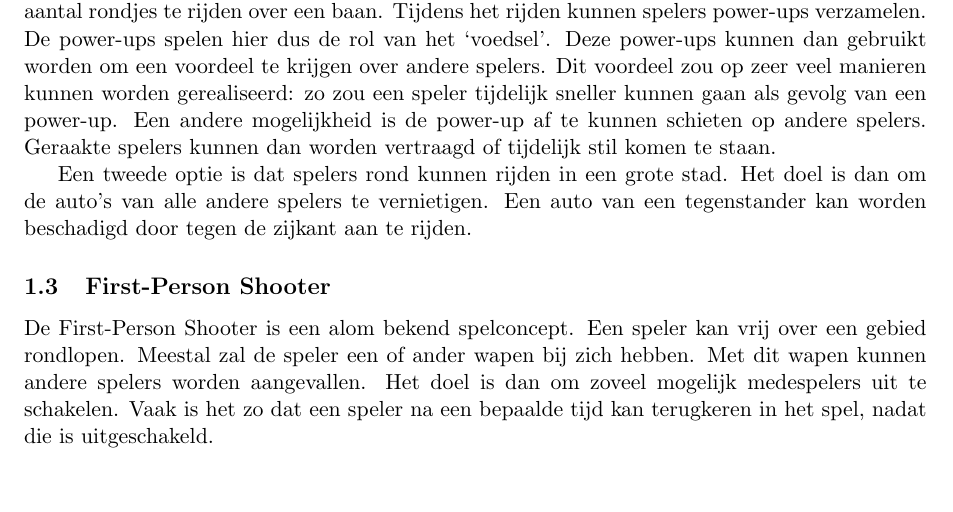
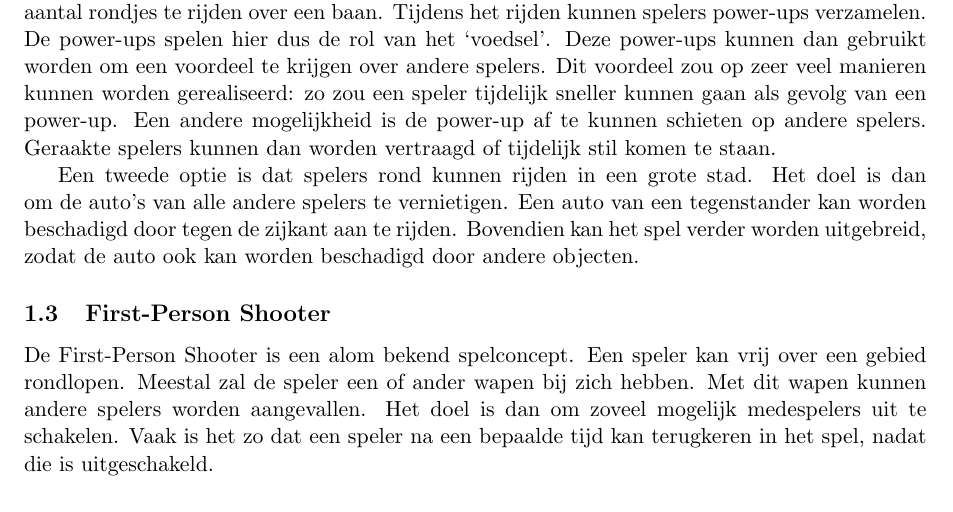
Before and after one commit to timvdalen/OGO-2.3, a LaTeX paper (keuze/documentation.tex, which reads keuze/keuze.tex): part of page 3 of 5, cut so that both start at the same text. Compiled offline with pdfLaTeX.

Commit message:
Laatste verbeteringen.

```diff
--- a/keuze/keuze.tex
+++ b/keuze/keuze.tex
@@ -16,7 +16,7 @@ Via RTS kwamen we op het idee van \emph{Tower Defense}. Tower Defense wordt norm
 \subsection{Racen}
 Bij een racespel dachten we aan twee alternatieven. De eerste optie was om het spelconcept van \emph{Mario Kart} ruwweg te volgen. Het doel hierbij is om zo snel mogelijk een vooraf vastgesteld aantal rondjes te rijden over een baan. Tijdens het rijden kunnen spelers power-ups verzamelen. De power-ups spelen hier dus de rol van het `voedsel'. Deze power-ups kunnen dan gebruikt worden om een voordeel te krijgen over andere spelers. Dit voordeel zou op zeer veel manieren kunnen worden gerealiseerd: zo zou een speler tijdelijk sneller kunnen gaan als gevolg van een power-up. Een andere mogelijkheid is de power-up af te kunnen schieten op andere spelers. Geraakte spelers kunnen dan worden vertraagd of tijdelijk stil komen te staan.
 
-Een tweede optie is dat spelers rond kunnen rijden in een grote stad. Het doel is dan om de auto's van alle andere spelers te vernietigen. Een auto van een tegenstander kan worden beschadigd door tegen de zijkant aan te rijden.
+Een tweede optie is dat spelers rond kunnen rijden in een grote stad. Het doel is dan om de auto's van alle andere spelers te vernietigen. Een auto van een tegenstander kan worden beschadigd door tegen de zijkant aan te rijden. Bovendien kan het spel verder worden uitgebreid, zodat de auto ook kan worden beschadigd door andere objecten.
 
 \subsection{First-Person Shooter}
 De First-Person Shooter is een alom bekend spelconcept. Een speler kan vrij over een gebied rondlopen. Meestal zal de speler een of ander wapen bij zich hebben. Met dit wapen kunnen andere spelers worden aangevallen. Het doel is dan om zoveel mogelijk medespelers uit te schakelen. Vaak is het zo dat een speler na een bepaalde tijd kan terugkeren in het spel, nadat die is uitgeschakeld.
```
Also changed, not shown: documentation/introduction.tex (+1 -1 lines).
